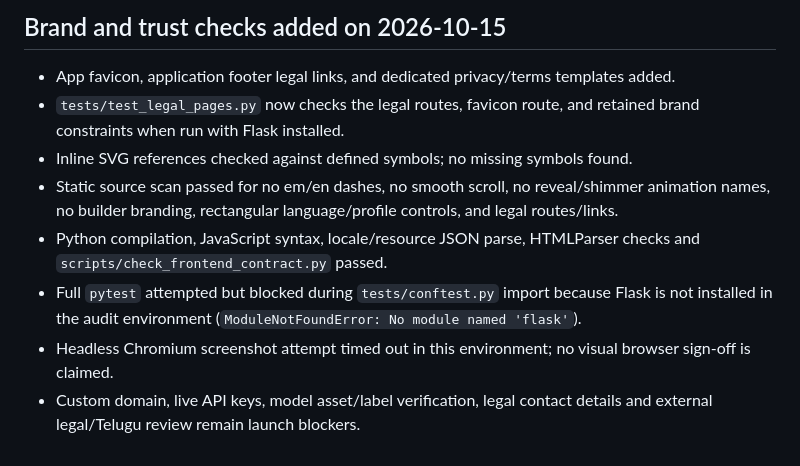
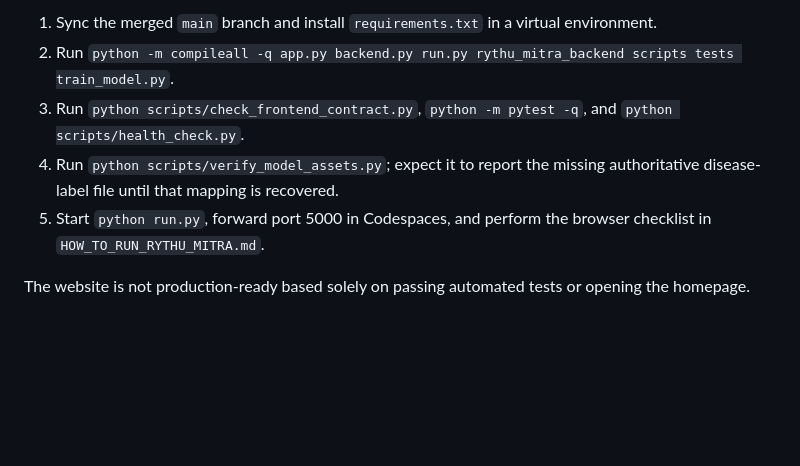
Before and after one commit to Anshuman70739/rythu-mitra, a Markdown page: FRONTEND_TEST_REPORT.md, the part around one of its changes. Rendered like a GitHub page; blank space fills up the shorter version.

```diff
--- a/FRONTEND_TEST_REPORT.md
+++ b/FRONTEND_TEST_REPORT.md
@@ -25,11 +34,8 @@ Date: 2026-10-15. Source-level and static brand checks only; no end-to-end brows
 
-## Brand and trust checks added on 2026-10-15
+1. Sync the merged `main` branch and install `requirements.txt` in a virtual environment.
+2. Run `python -m compileall -q app.py backend.py run.py rythu_mitra_backend scripts tests train_model.py`.
+3. Run `python scripts/check_frontend_contract.py`, `python -m pytest -q`, and `python scripts/health_check.py`.
+4. Run `python scripts/verify_model_assets.py`; expect it to report the missing authoritative disease-label file until that mapping is recovered.
+5. Start `python run.py`, forward port 5000 in Codespaces, and perform the browser checklist in `HOW_TO_RUN_RYTHU_MITRA.md`.
 
-- App favicon, application footer legal links, and dedicated privacy/terms templates added.
-- `tests/test_legal_pages.py` now checks the legal routes, favicon route, and retained brand constraints when run with Flask installed.
-- Inline SVG references checked against defined symbols; no missing symbols found.
-- Static source scan passed for no em/en dashes, no smooth scroll, no reveal/shimmer animation names, no builder branding, rectangular language/profile controls, and legal routes/links.
-- Python compilation, JavaScript syntax, locale/resource JSON parse, HTMLParser checks and `scripts/check_frontend_contract.py` passed.
-- Full `pytest` attempted but blocked during `tests/conftest.py` import because Flask is not installed in the audit environment (`ModuleNotFoundError: No module named 'flask'`).
-- Headless Chromium screenshot attempt timed out in this environment; no visual browser sign-off is claimed.
-- Custom domain, live API keys, model asset/label verification, legal contact details and external legal/Telugu review remain launch blockers.
+The website is not production-ready based solely on passing automated tests or opening the homepage.
```
Also changed, not shown: other parts of FRONTEND_TEST_REPORT.md (+27 -18 lines).
